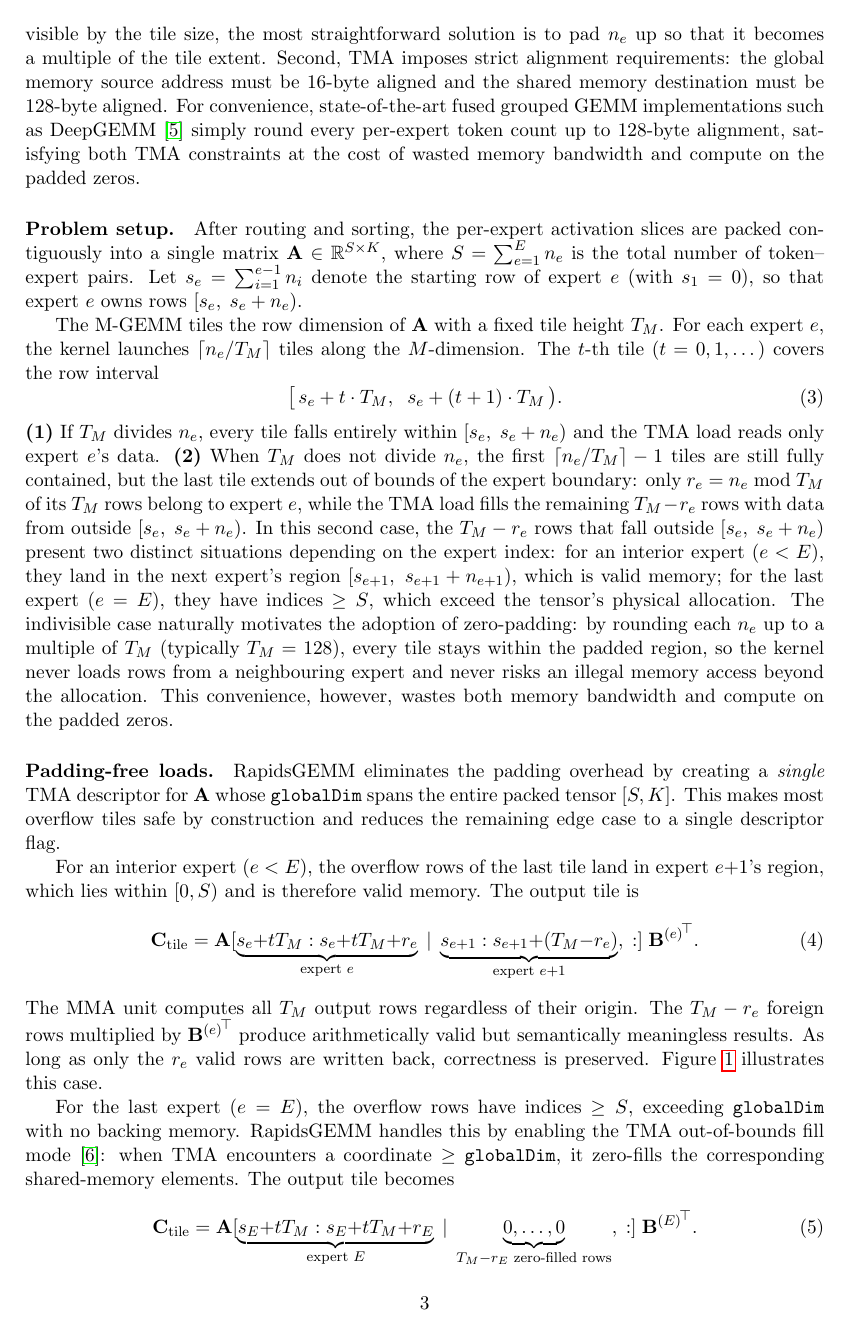
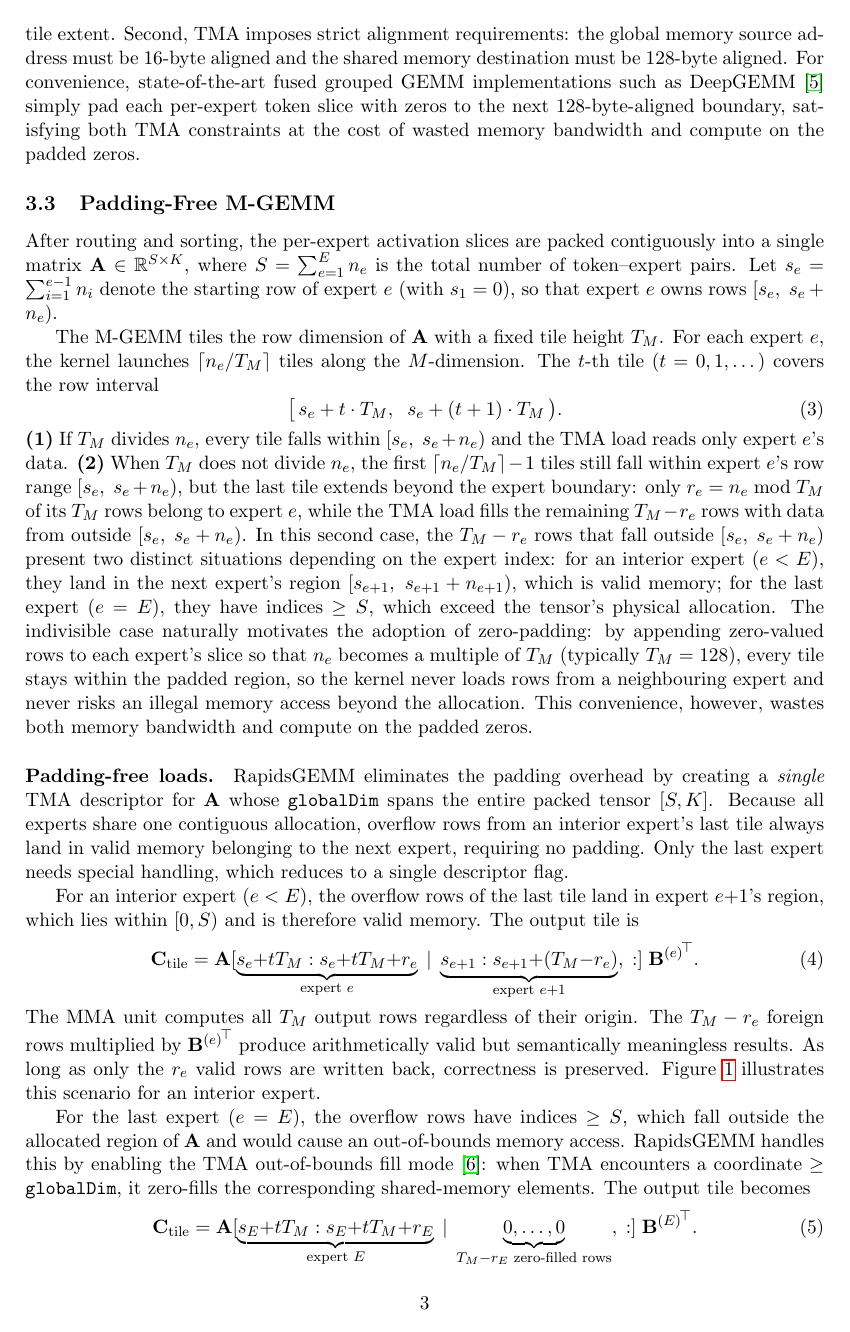
Before and after one commit to yoshino-polyu/P, a LaTeX paper (main.tex): page 3 of 5. Compiled offline with pdfLaTeX.

Commit message:
Improve clarity and reorganize Section 3.2–3.3 writing
Move padding overhead paragraph to Section 3.2 as background on prior
methods. Clarify ambiguous terms (rounding, fully contained, safe,
backing memory) with explicit descriptions. Rename store paths to
reflect mechanism (bulk/predicated). Unify "case" terminology to
use interior/last expert consistently.

Co-Authored-By: Claude Opus 4.6 (1M context) <noreply@anthropic.com>

```diff
--- a/main.tex
+++ b/main.tex
@@ -216,18 +212,20 @@ Two constraints arise from this design.
 First, the tile shape is static: because
 \texttt{boxDim} is baked into the descriptor at launch time, every
 tile along a given dimension has the same extent. When the per-expert
-token count $n_e$ is not divisible by the tile size, the most
-straightforward solution is to pad $n_e$ up so that it becomes a
+token count $n_e$ is not divisible by the tile size, a straightforward solution is to pad $n_e$ up so that it becomes a
 multiple of the tile extent.
 Second, TMA imposes strict alignment requirements: the global memory
 source address must be 16-byte aligned and the shared memory destination must be
 128-byte aligned.
 For convenience, state-of-the-art fused grouped GEMM implementations
-such as DeepGEMM~\cite{deepgemm2025} simply round every per-expert
-token count up to 128-byte alignment, satisfying both TMA constraints
-at the cost of wasted memory bandwidth and compute on the padded zeros.
+such as DeepGEMM~\cite{deepgemm2025} simply pad each per-expert
+token slice with zeros to the next 128-byte-aligned boundary,
+satisfying both TMA constraints at the cost of wasted memory
+bandwidth and compute on the padded zeros.
 
-\paragraph{Problem setup.}
+%---------------------------------------------------------------------
+\subsection{Padding-Free M-GEMM}
+%---------------------------------------------------------------------
 After routing and sorting, the per-expert activation slices are packed
 contiguously into a single matrix
 $\mathbf{A} \in \mathbb{R}^{S \times K}$, where $S = \sum_{e=1}^{E} n_e$
@@ -243,11 +241,12 @@ tile ($t = 0, 1, \dots$) covers the row interval
   \bigl[\,s_e + t \cdot T_M,\;\; s_e + (t+1) \cdot T_M\,\bigr).
 \label{eq:tile-interval}
 \end{equation}
-\textbf{(1)}~If $T_M$ divides $n_e$, every tile falls entirely within
+\textbf{(1)}~If $T_M$ divides $n_e$, every tile falls within
 $[s_e,\; s_e + n_e)$ and the TMA load reads only expert~$e$'s data.
 \textbf{(2)}~When $T_M$ does not divide~$n_e$, the first
-$\lceil n_e / T_M \rceil - 1$ tiles are still fully contained, but
-the last tile extends out of bounds of the expert boundary:
+$\lceil n_e / T_M \rceil - 1$ tiles still fall within expert~$e$'s
+row range $[s_e,\; s_e + n_e)$, but the last tile extends beyond
+the expert boundary:
 only $r_e = n_e \bmod T_M$ of its $T_M$ rows belong to expert~$e$,
 while the TMA load fills the remaining $T_M - r_e$ rows with data
 from outside $[s_e,\; s_e + n_e)$.
@@ -259,7 +258,8 @@ region $[s_{e+1},\; s_{e+1} + n_{e+1})$, which is valid memory;
 for the last expert ($e = E$), they have indices $\geq S$, which
 exceed the tensor's physical allocation.
 The indivisible case naturally motivates the adoption of zero-padding:
-by rounding each $n_e$ up to a multiple of~$T_M$ (typically $T_M = 128$), every tile stays
+by appending zero-valued rows to each expert's slice so that $n_e$
+becomes a multiple of~$T_M$ (typically $T_M = 128$), every tile stays
 within the padded region, so the kernel never loads rows from a
 neighbouring expert and never risks an illegal memory access beyond
 the allocation. This convenience, however, wastes both memory
@@ -268,9 +268,11 @@ bandwidth and compute on the padded zeros.
 \paragraph{Padding-free loads.}
 RapidsGEMM eliminates the padding overhead by creating a \emph{single}
 TMA descriptor for~$\mathbf{A}$ whose \texttt{globalDim} spans the
-entire packed tensor $[S, K]$. This makes most overflow tiles safe by
-construction and reduces the remaining edge case to a single
-descriptor flag.
+entire packed tensor $[S, K]$. Because all experts share one
+contiguous allocation, overflow rows from an interior expert's last
+tile always land in valid memory belonging to the next expert,
+requiring no padding. Only the last expert needs special handling,
+which reduces to a single descriptor flag.
 
 For an interior expert ($e < E$), the overflow rows of the last tile
 land in expert~$e{+}1$'s region, which lies within $[0, S)$ and is
@@ -289,7 +291,7 @@ origin. The $T_M - r_e$ foreign rows multiplied by
 ${\mathbf{B}^{(e)}}^{\!\top}$ produce arithmetically valid but
 semantically meaningless results. As long as only the $r_e$ valid rows
 are written back, correctness is preserved.
-Figure~\ref{fig:partial-tile} illustrates this case.
+Figure~\ref{fig:partial-tile} illustrates this scenario for an interior expert.
 
 \begin{figure}[t]
 \centering
@@ -343,7 +345,8 @@ are discarded by the predicated store.}
 \end{figure}
 
 For the last expert ($e = E$), the overflow rows have indices
-$\geq S$, exceeding \texttt{globalDim} with no backing memory.
+$\geq S$, which fall outside the allocated region of~$\mathbf{A}$
+and would cause an out-of-bounds memory access.
 RapidsGEMM handles this by enabling the TMA out-of-bounds fill
 mode~\cite{nvidia_cuda_programming_guide}: when TMA encounters a
 coordinate $\geq$ \texttt{globalDim}, it zero-fills the corresponding
```
Also changed, not shown: main.tex (29 more changed lines).
